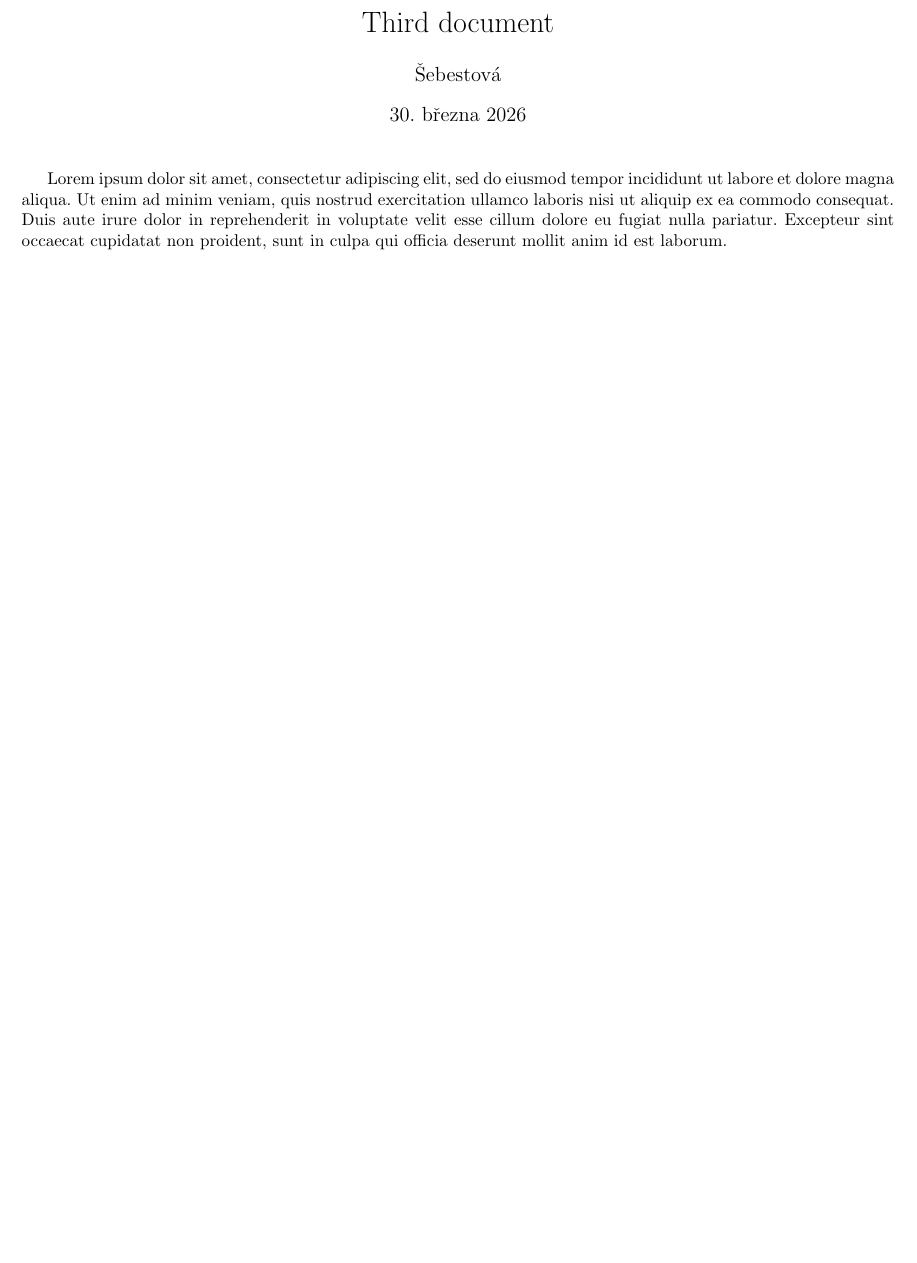
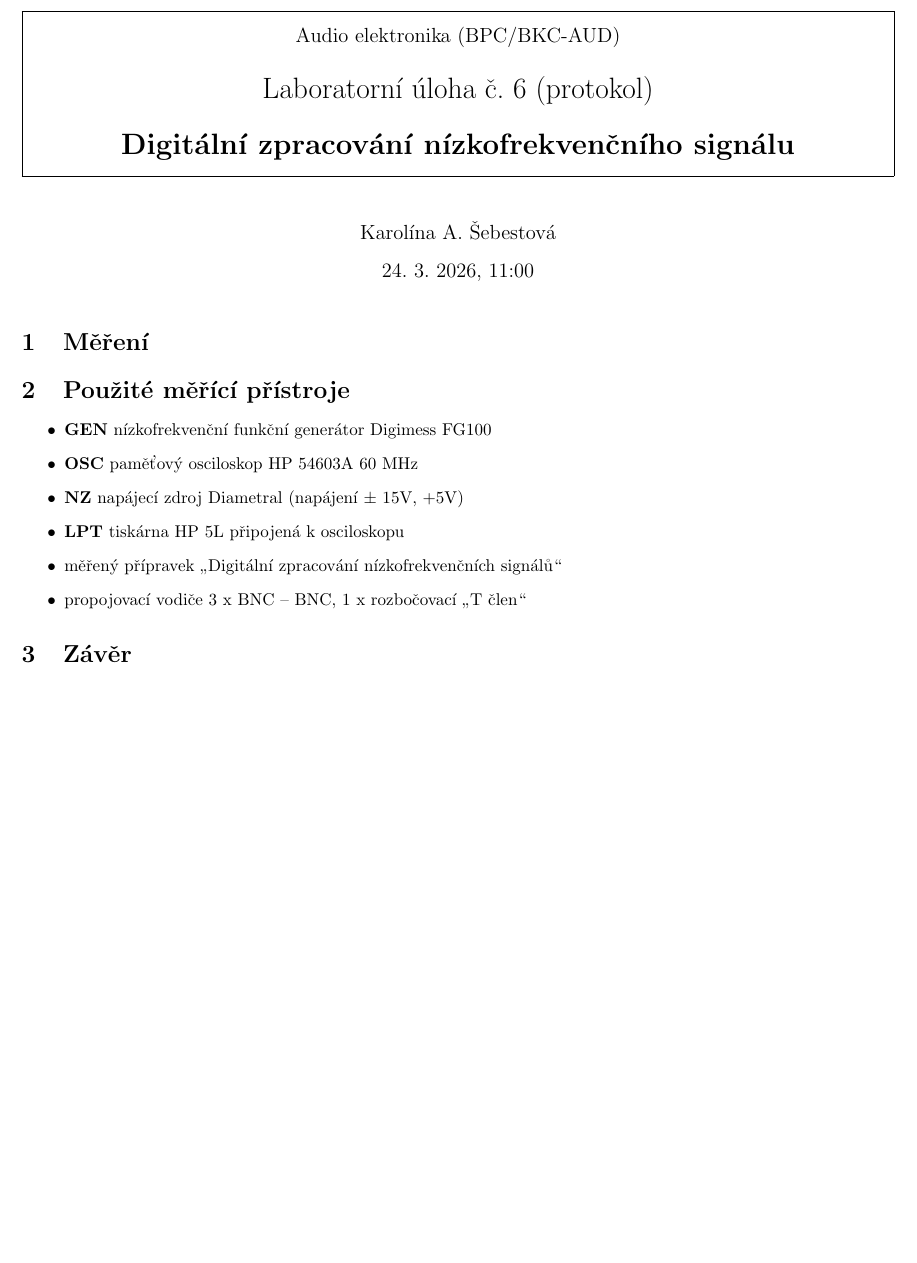
Before and after one commit to karolinaas/BPC-AUD-Protokoly-2026, a LaTeX document (uloha6/uloha6.tex): part of the page, cut at the place of the change, the shorter picture padded with empty space. Compiled offline with pdfLaTeX.

Commit message:
Update title, author, and sections for laboratory task 6

```diff
--- a/uloha6/uloha6.tex
+++ b/uloha6/uloha6.tex
@@ -17,9 +32,19 @@
 
 \maketitle
 
-Lorem ipsum dolor sit amet, consectetur adipiscing elit, sed do eiusmod tempor incididunt ut labore et dolore magna aliqua.
-Ut enim ad minim veniam, quis nostrud exercitation ullamco laboris nisi ut aliquip ex ea commodo consequat.
-Duis aute irure dolor in reprehenderit in voluptate velit esse cillum dolore eu fugiat nulla pariatur.
-Excepteur sint occaecat cupidatat non proident, sunt in culpa qui officia deserunt mollit anim id est laborum.
+\section{Měření}
+
+\section{Použité měřící přístroje}
+
+\begin{itemize}
+    \item \textbf{GEN} nízkofrekvenční funkční generátor Digimess FG100
+    \item \textbf{OSC} paměťový osciloskop HP 54603A 60 MHz
+    \item \textbf{NZ} napájecí zdroj Diametral (napájení $\pm$ 15V, +5V)
+    \item \textbf{LPT} tiskárna HP 5L připojená k osciloskopu
+    \item měřený přípravek „Digitální zpracování nízkofrekvenčních signálů“
+    \item propojovací vodiče 3 x BNC – BNC, 1 x rozbočovací „T člen“
+\end{itemize}
+
+\section{Závěr}
 
 \end{document}
```
Also changed, not shown: uloha6/uloha6.tex (19 more changed lines).
